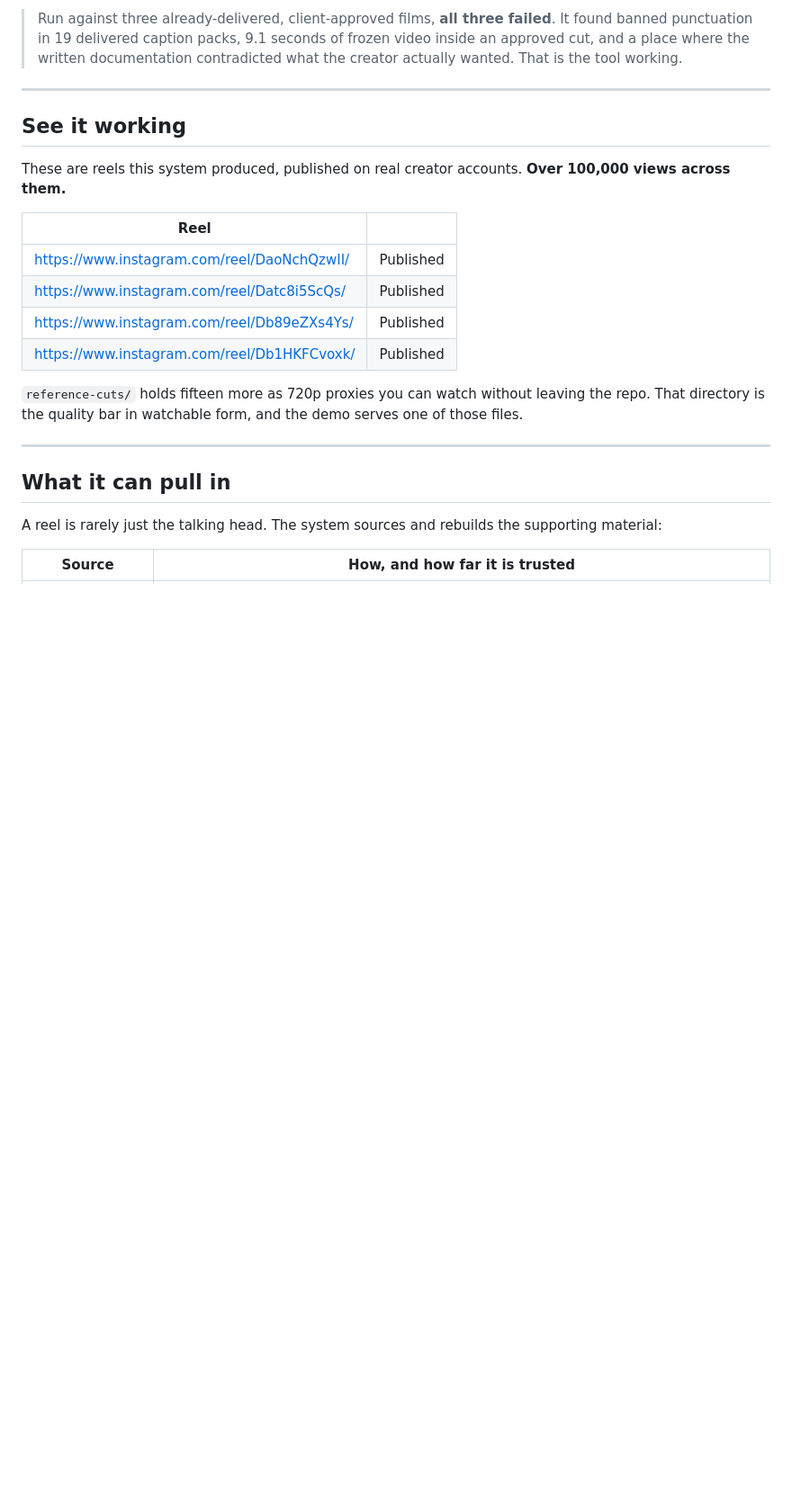
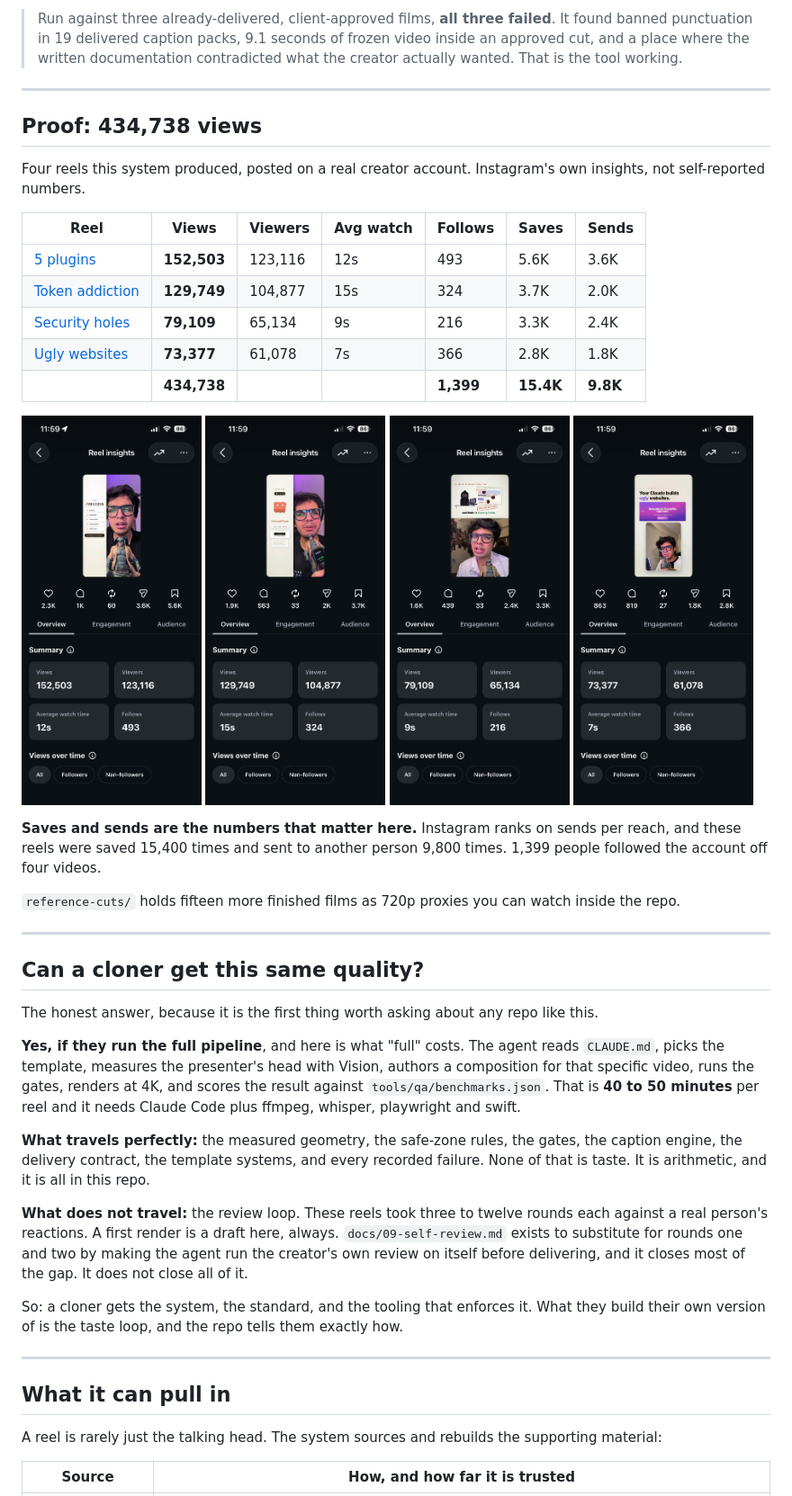
Before and after one commit to Shreyhac/content-automation, a Markdown page: README.md, the part around the change printed below. Shown: that part at 90% size. GitHub-like rendering; pictures changed too: docs/proof/reel-5-plugins-152k.png (added), docs/proof/reel-security-holes-79k.png (added), docs/proof/reel-token-addiction-130k.png (added); blank space fills up the shorter version.

Commit message:
README: real Instagram insights, and an honest answer on reproducibility
434,738 views across four reels, with Instagram's own insight screenshots in
docs/proof/ rather than a self-reported number. Saves (15.4K) and sends (9.8K)
are called out because sends per reach is what the platform actually ranks on.

Replaces the vague '100K+ views' line. Adds a section answering the question a
judge asks first: can someone who clones this get the same quality. Yes for the
measured half, which is arithmetic and fully in the repo, and honestly not for
the review loop, which is 3 to 12 rounds against a real person. docs/09 exists
to substitute for rounds one and two and closes most of that gap.

```diff
--- a/README.md
+++ b/README.md
@@ -88,20 +91,55 @@ thresholds, each carrying the specific video and the reaction that set it.
 
 ---
 
-## See it working
+## Proof: 434,738 views
 
-These are reels this system produced, published on real creator accounts. **Over 100,000 views
-across them.**
+Four reels this system produced, posted on a real creator account. Instagram's own insights,
+not self-reported numbers.
 
-| Reel | |
-|---|---|
-| https://www.instagram.com/reel/DaoNchQzwII/ | Published |
-| https://www.instagram.com/reel/Datc8i5ScQs/ | Published |
-| https://www.instagram.com/reel/Db89eZXs4Ys/ | Published |
-| https://www.instagram.com/reel/Db1HKFCvoxk/ | Published |
+| Reel | Views | Viewers | Avg watch | Follows | Saves | Sends |
+|---|---|---|---|---|---|---|
+| [5 plugins](https://www.instagram.com/reel/Db89eZXs4Ys/) | **152,503** | 123,116 | 12s | 493 | 5.6K | 3.6K |
+| [Token addiction](https://www.instagram.com/reel/Datc8i5ScQs/) | **129,749** | 104,877 | 15s | 324 | 3.7K | 2.0K |
+| [Security holes](https://www.instagram.com/reel/Db1HKFCvoxk/) | **79,109** | 65,134 | 9s | 216 | 3.3K | 2.4K |
+| [Ugly websites](https://www.instagram.com/reel/DaoNchQzwII/) | **73,377** | 61,078 | 7s | 366 | 2.8K | 1.8K |
+| | **434,738** | | | **1,399** | **15.4K** | **9.8K** |
 
-`reference-cuts/` holds fifteen more as 720p proxies you can watch without leaving the repo. That
-directory is the quality bar in watchable form, and the demo serves one of those files.
+<p>
+<img src="docs/proof/reel-5-plugins-152k.png" width="24%" alt="152,503 views">
+<img src="docs/proof/reel-token-addiction-130k.png" width="24%" alt="129,749 views">
+<img src="docs/proof/reel-security-holes-79k.png" width="24%" alt="79,109 views">
+<img src="docs/proof/reel-ugly-websites-73k.png" width="24%" alt="73,377 views">
+</p>
+
+**Saves and sends are the numbers that matter here.** Instagram ranks on sends per reach, and
+these reels were saved 15,400 times and sent to another person 9,800 times. 1,399 people followed
+the account off four videos.
+
+`reference-cuts/` holds fifteen more finished films as 720p proxies you can watch inside the repo.
+
+---
+
+## Can a cloner get this same quality?
+
+The honest answer, because it is the first thing worth asking about any repo like this.
+
+**Yes, if they run the full pipeline**, and here is what "full" costs. The agent reads
+`CLAUDE.md`, picks the template, measures the presenter's head with Vision, authors a composition
+for that specific video, runs the gates, renders at 4K, and scores the result against
+`tools/qa/benchmarks.json`. That is **40 to 50 minutes** per reel and it needs Claude Code plus
+ffmpeg, whisper, playwright and swift.
+
+**What travels perfectly:** the measured geometry, the safe-zone rules, the gates, the caption
+engine, the delivery contract, the template systems, and every recorded failure. None of that is
+taste. It is arithmetic, and it is all in this repo.
+
+**What does not travel:** the review loop. These reels took three to twelve rounds each against a
+real person's reactions. A first render is a draft here, always. `docs/09-self-review.md` exists
+to substitute for rounds one and two by making the agent run the creator's own review on itself
+before delivering, and it closes most of the gap. It does not close all of it.
+
+So: a cloner gets the system, the standard, and the tooling that enforces it. What they build
+their own version of is the taste loop, and the repo tells them exactly how.
 
 ---
 
```
Also changed, not shown: other parts of README.md (+4 -1 lines).
